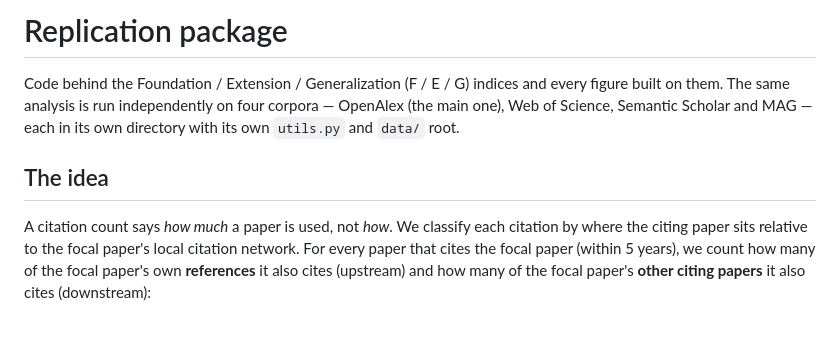
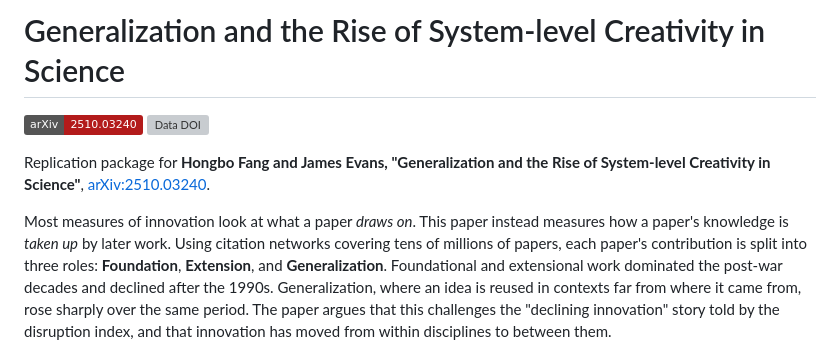
Before and after one commit to fhbzc/Generalization-replication, a Markdown page: README.md, the part around one of its changes. Drawn GitHub-style; badges without logos; blank space fills up the shorter version; grey boxes are pictures that could not be loaded.

```diff
--- a/README.md
+++ b/README.md
@@ -1,15 +1,17 @@
-# Replication package
+# Generalization and the Rise of System-level Creativity in Science
 
-Code behind the Foundation / Extension / Generalization (F / E / G) indices and every figure
-built on them. The same analysis is run independently on four corpora — OpenAlex (the main one),
-Web of Science, Semantic Scholar and MAG — each in its own directory with its own `utils.py` and
-`data/` root.
+[![arXiv](https://img.shields.io/badge/arXiv-2510.03240-b31b1b.svg)](https://arxiv.org/abs/2510.03240)
+[![Data DOI](https://img.shields.io/badge/data-10.5281%2Fzenodo.23817258-blue.svg)](https://doi.org/10.5281/zenodo.23817258)
 
-## The idea
+Replication package for **Hongbo Fang and James Evans, "Generalization and the Rise of
+System-level Creativity in Science"**, [arXiv:2510.03240](https://arxiv.org/abs/2510.03240).
 
-A citation count says *how much* a paper is used, not *how*. We classify each citation by
-where the citing paper sits relative to the focal paper's local citation network. For every
-paper that cites the focal paper (within 5 years), we count how many of the focal paper's own
-**references** it also cites (upstream) and how many of the focal paper's **other citing papers**
-it also cites (downstream):
+Most measures of innovation look at what a paper *draws on*. This paper instead measures how a
+paper's knowledge is *taken up* by later work. Using citation networks covering tens of millions
+of papers, each paper's contribution is split into three roles: **Foundation**, **Extension**,
+and **Generalization**. Foundational and extensional work dominated the post-war decades and
+declined after the 1990s. Generalization, where an idea is reused in contexts far from where it
+came from, rose sharply over the same period. The paper argues that this challenges the
+"declining innovation" story told by the disruption index, and that innovation has moved from
+within disciplines to between them.
 
```
Also changed, not shown: other parts of README.md (+90 -16 lines), figure_graph/efg_distribution.png (added), 1 other file.
